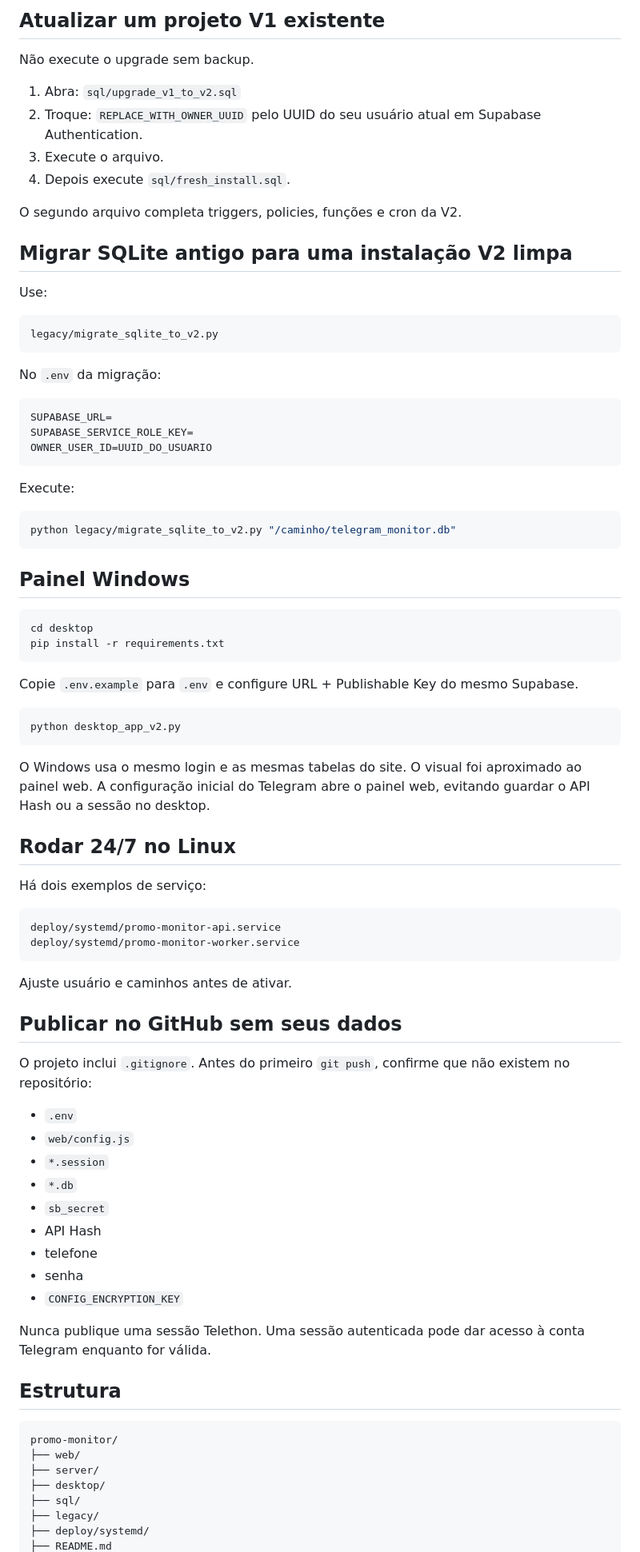
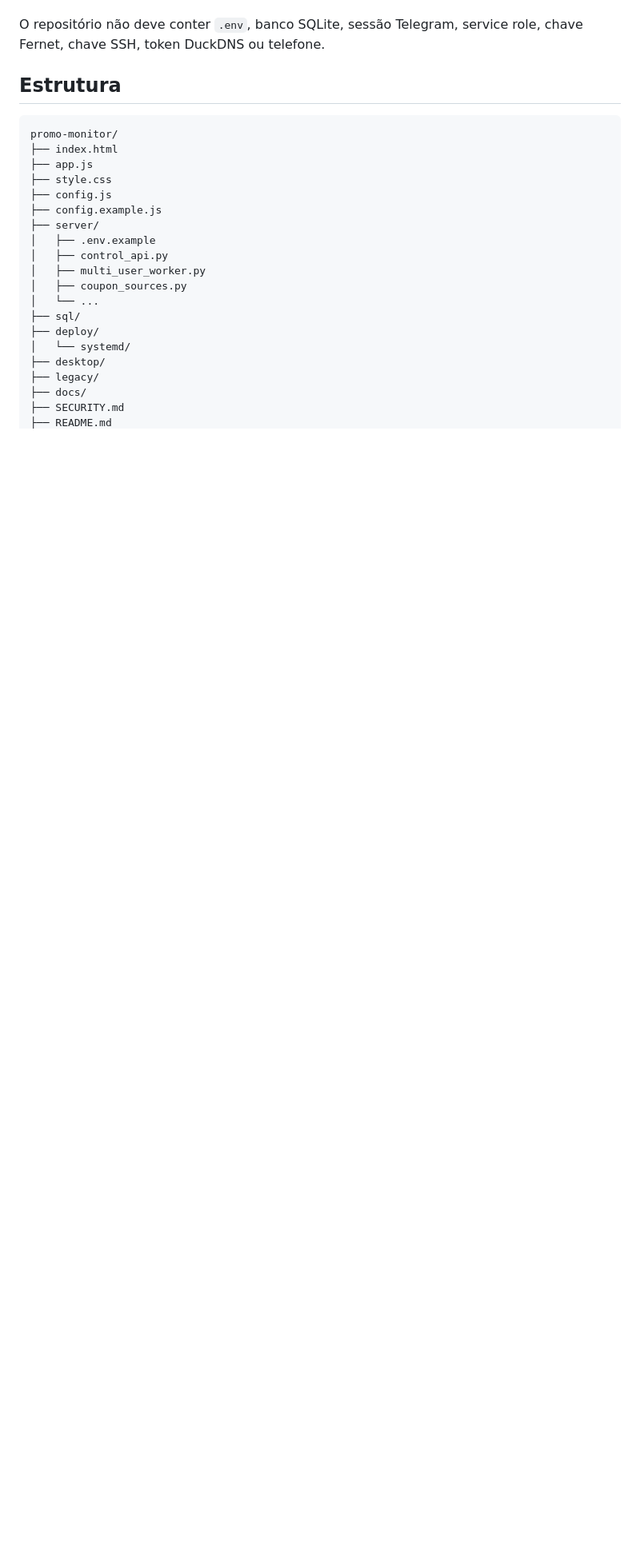
Before and after one commit to edmarbila/promo-monitor, a Markdown page: README.md, the part around one of its changes. Shown at 80% size. GitHub-like rendering; blank space fills up the shorter version.

````diff
--- a/README.md
+++ b/README.md
@@ -211,89 +188,25 @@ Antes de usar em escala, verifique termos de uso e `robots.txt` das fontes. Se e
-## Atualizar um projeto V1 existente
-
-Não execute o upgrade sem backup.
-
-1. Abra:
-   `sql/upgrade_v1_to_v2.sql`
-2. Troque:
-   `REPLACE_WITH_OWNER_UUID`
-   pelo UUID do seu usuário atual em Supabase Authentication.
-3. Execute o arquivo.
-4. Depois execute `sql/fresh_install.sql`.
-
-O segundo arquivo completa triggers, policies, funções e cron da V2.
-
-## Migrar SQLite antigo para uma instalação V2 limpa
-
-Use:
-
-```text
-legacy/migrate_sqlite_to_v2.py
-```
-
-No `.env` da migração:
-
-```env
-SUPABASE_URL=
-SUPABASE_SERVICE_ROLE_KEY=
-OWNER_USER_ID=UUID_DO_USUARIO
-```
-
-Execute:
-
-```bash
-python legacy/migrate_sqlite_to_v2.py "/caminho/telegram_monitor.db"
-```
-
-## Painel Windows
-
-```bash
-cd desktop
-pip install -r requirements.txt
-```
-
-Copie `.env.example` para `.env` e configure URL + Publishable Key do mesmo Supabase.
-
-```bash
-python desktop_app_v2.py
-```
-
-O Windows usa o mesmo login e as mesmas tabelas do site. O visual foi aproximado ao painel web. A configuração inicial do Telegram abre o painel web, evitando guardar o API Hash ou a sessão no desktop.
-
-## Rodar 24/7 no Linux
-
-Há dois exemplos de serviço:
-
-```text
-deploy/systemd/promo-monitor-api.service
-deploy/systemd/promo-monitor-worker.service
-```
-
-Ajuste usuário e caminhos antes de ativar.
-
-## Publicar no GitHub sem seus dados
-
-O projeto inclui `.gitignore`. Antes do primeiro `git push`, confirme que não existem no repositório:
-
-- `.env`
-- `web/config.js`
-- `*.session`
-- `*.db`
-- `sb_secret`
-- API Hash
-- telefone
-- senha
-- `CONFIG_ENCRYPTION_KEY`
-
-Nunca publique uma sessão Telethon. Uma sessão autenticada pode dar acesso à conta Telegram enquanto for válida.
+O repositório não deve conter `.env`, banco SQLite, sessão Telegram, service role, chave Fernet, chave SSH, token DuckDNS ou telefone.
 
 ## Estrutura
 
 ```text
 promo-monitor/
-├── web/
+├── index.html
+├── app.js
+├── style.css
+├── config.js
+├── config.example.js
 ├── server/
+│   ├── .env.example
+│   ├── control_api.py
+│   ├── multi_user_worker.py
+│   ├── coupon_sources.py
+│   └── ...
+├── sql/
+├── deploy/
+│   └── systemd/
 ├── desktop/
-├── sql/
 ├── legacy/
-├── deploy/systemd/
+├── docs/
+├── SECURITY.md
 ├── README.md
````
Also changed, not shown: other parts of README.md (+130 -146 lines).
